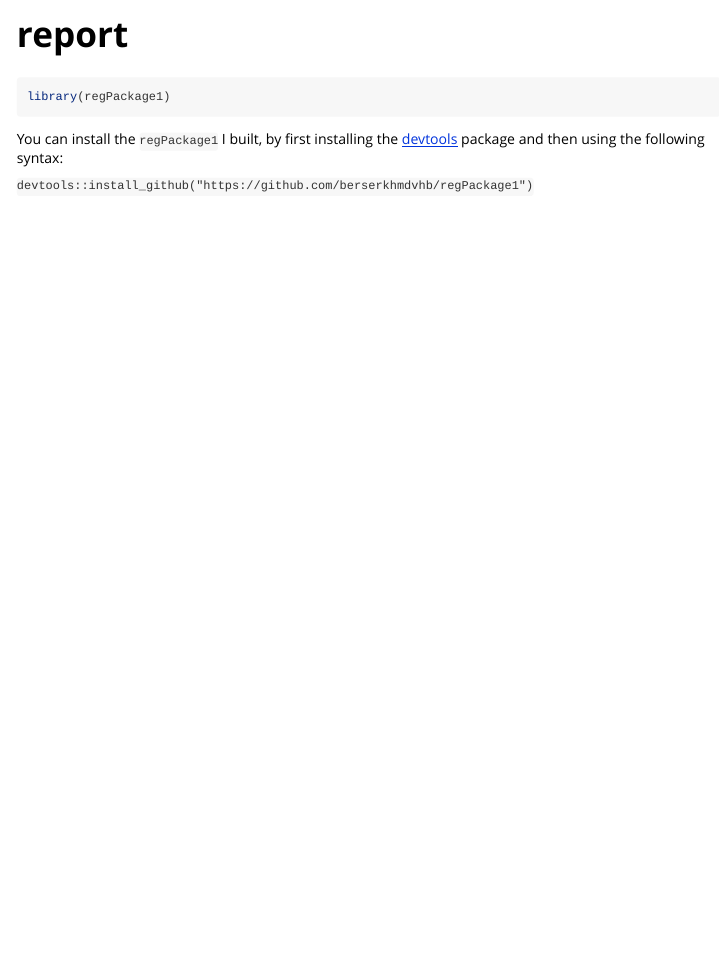
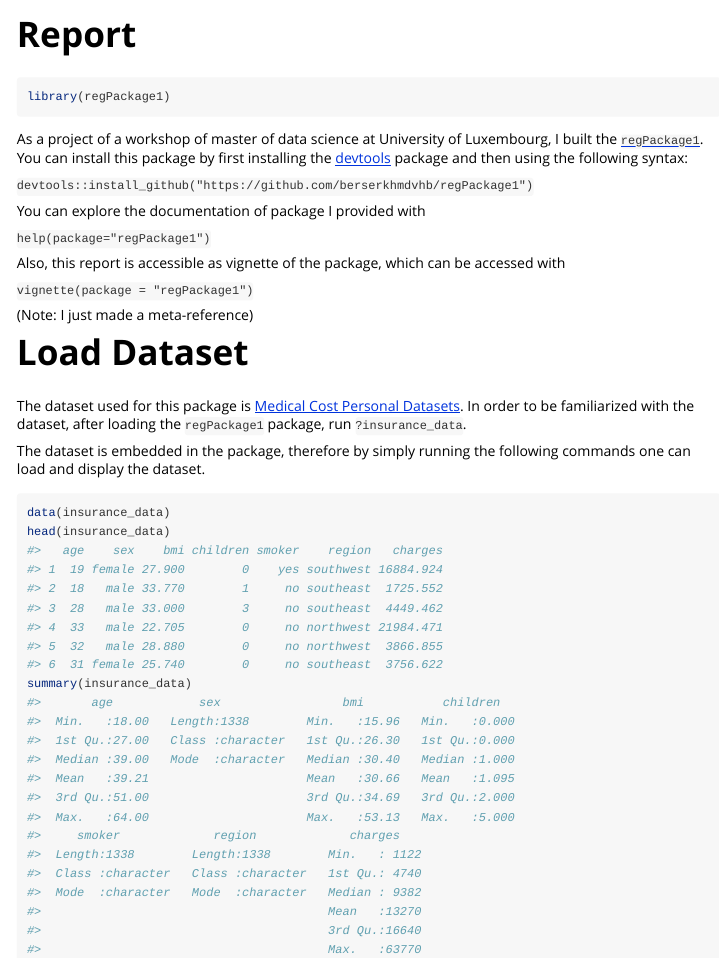
Before and after one commit to berserkhmdvhb/regPackage1, an R Markdown document (vignettes/report.Rmd): the page in a window 1100 px wide, from its top. Rendered offline with R 4.5, knitr and Pandoc, with nearby package versions.

Commit message:
updated vignette

````diff
--- a/vignettes/report.Rmd
+++ b/vignettes/report.Rmd
@@ -17,7 +17,29 @@ knitr::opts_chunk$set(
 ```{r setup}
 library(regPackage1)
 ```
-
-You can install the `regPackage1` I built, by first installing the [devtools](https://www.r-project.org/nosvn/pandoc/devtools.html) package and then using the following syntax:
+As a project of a workshop of master of data science at University of Luxembourg, I built the [`regPackage1`](https://github.com/berserkhmdvhb/regPackage1).
+You can install this package by first installing the [devtools](https://www.r-project.org/nosvn/pandoc/devtools.html) package and then using the following syntax:
 
 `devtools::install_github("https://github.com/berserkhmdvhb/regPackage1")`
+
+You can explore the documentation of package I provided with
+
+`help(package="regPackage1")`
+
+Also, this report is accessible as vignette of the package, which can be accessed with
+
+`vignette(package = "regPackage1")`
+
+(Note: I just made a meta-reference)
+
+# Load Dataset
+The dataset used for this package is [Medical Cost Personal Datasets](https://www.kaggle.com/datasets/mirichoi0218/insurance).
+In order to be familiarized with the dataset, after loading the `regPackage1` package, run `?insurance_data`.
+
+The dataset is embedded in the package, therefore by simply running the following commands one can load and display the dataset.
+
+```{r message = FALSE, warning = FALSE}
+data(insurance_data)
+head(insurance_data)
+summary(insurance_data)
+```
````
Also changed, not shown: vignettes/report.Rmd (2 more changed lines).
